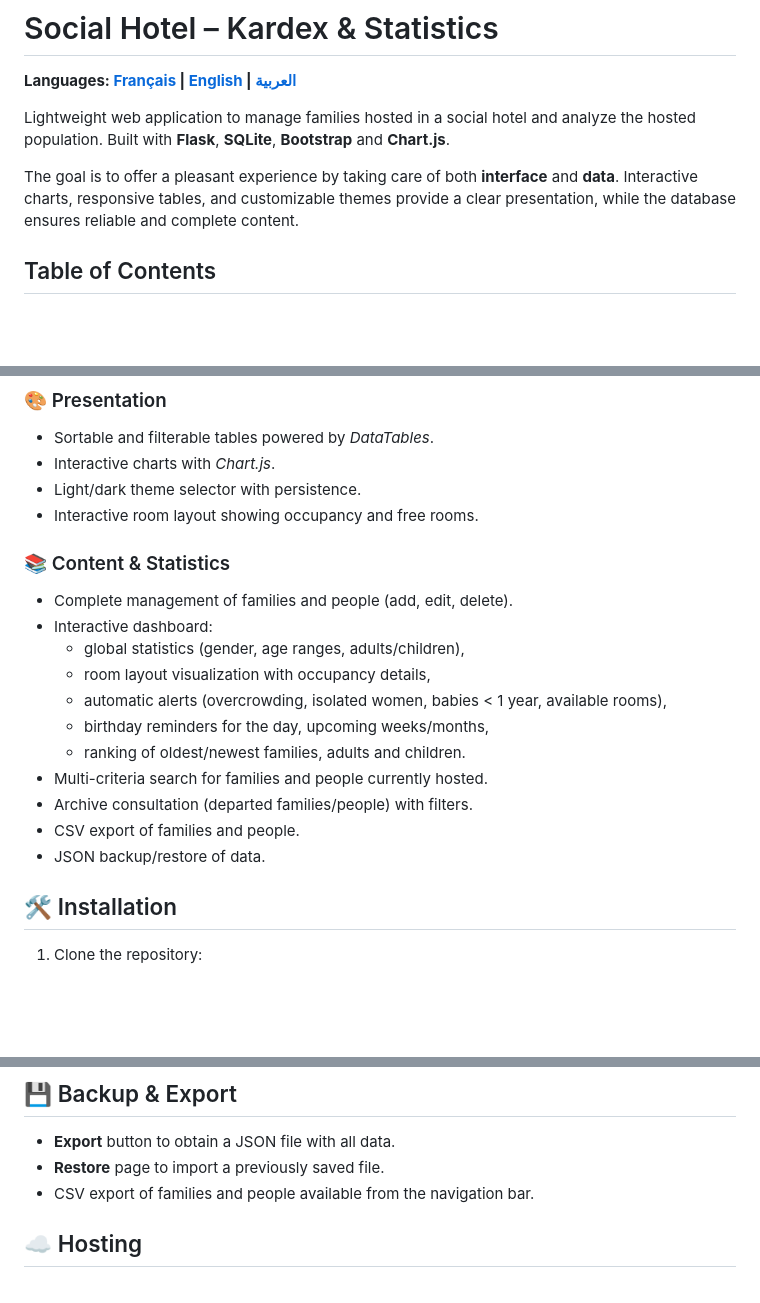
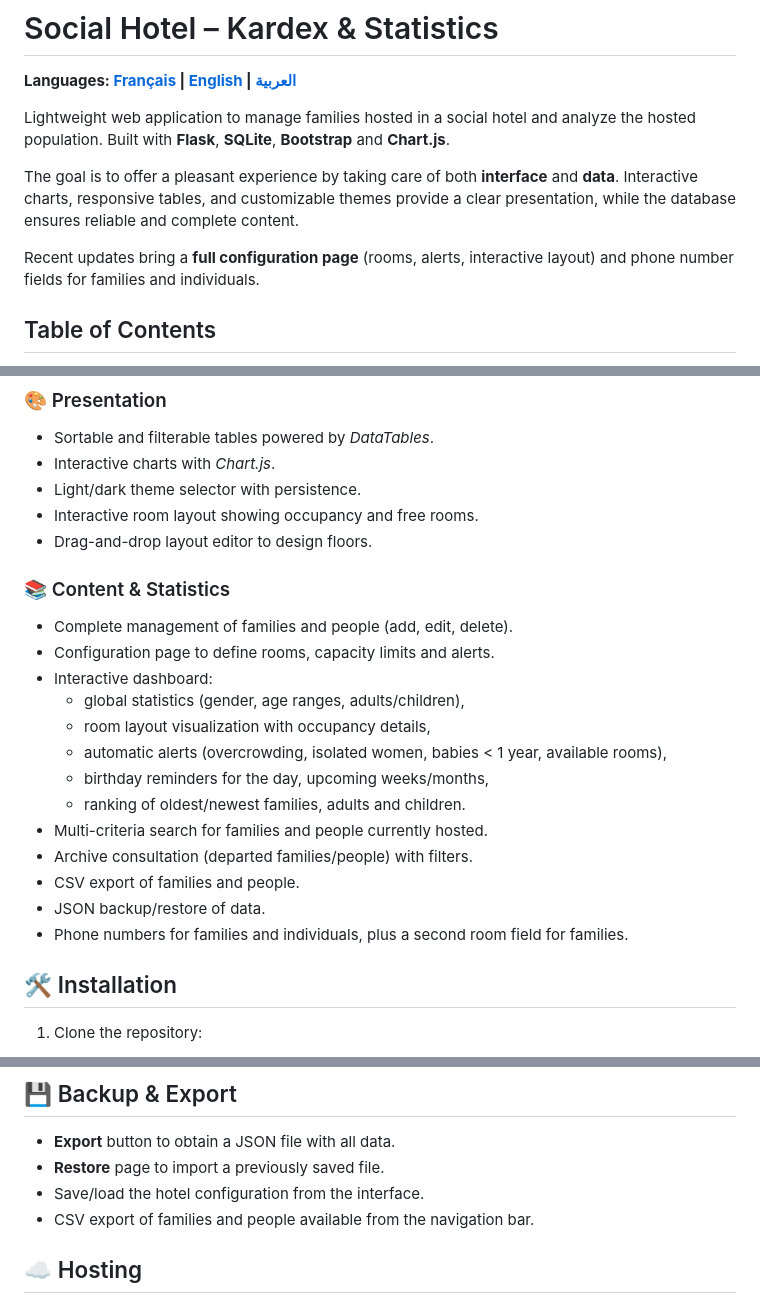
Before and after one commit to s00r1/hotel_stats, a Markdown page: README.en.md, 3 parts joined by grey strips. Drawn GitHub-style; blank space fills up the shorter version.

```diff
--- a/README.en.md
+++ b/README.en.md
@@ -4,6 +4,8 @@
 Lightweight web application to manage families hosted in a social hotel and analyze the hosted population. Built with **Flask**, **SQLite**, **Bootstrap** and **Chart.js**.
 
 The goal is to offer a pleasant experience by taking care of both **interface** and **data**. Interactive charts, responsive tables, and customizable themes provide a clear presentation, while the database ensures reliable and complete content.
+
+Recent updates bring a **full configuration page** (rooms, alerts, interactive layout) and phone number fields for families and individuals.
 
 ## Table of Contents
 - [Features](#-features)
@@ -21,10 +23,12 @@ The goal is to offer a pleasant experience by taking care of both **interface**
 - Interactive charts with *Chart.js*.
 - Light/dark theme selector with persistence.
 - Interactive room layout showing occupancy and free rooms.
+- Drag-and-drop layout editor to design floors.
 
 ### 📚 Content & Statistics
 
 - Complete management of families and people (add, edit, delete).
+- Configuration page to define rooms, capacity limits and alerts.
 - Interactive dashboard:
   - global statistics (gender, age ranges, adults/children),
   - room layout visualization with occupancy details,
@@ -35,6 +39,7 @@ The goal is to offer a pleasant experience by taking care of both **interface**
 - Archive consultation (departed families/people) with filters.
 - CSV export of families and people.
 - JSON backup/restore of data.
+- Phone numbers for families and individuals, plus a second room field for families.
 
 ## 🛠️ Installation
 
@@ -77,6 +82,7 @@ The site is available at [http://127.0.0.1:5000](http://127.0.0.1:5000).
 
 - **Export** button to obtain a JSON file with all data.
 - **Restore** page to import a previously saved file.
+- Save/load the hotel configuration from the interface.
 - CSV export of families and people available from the navigation bar.
 
 ## ☁️ Hosting
```
Also changed, not shown: README.ar.md (+6 -0 lines), README.md (+6 -0 lines).
